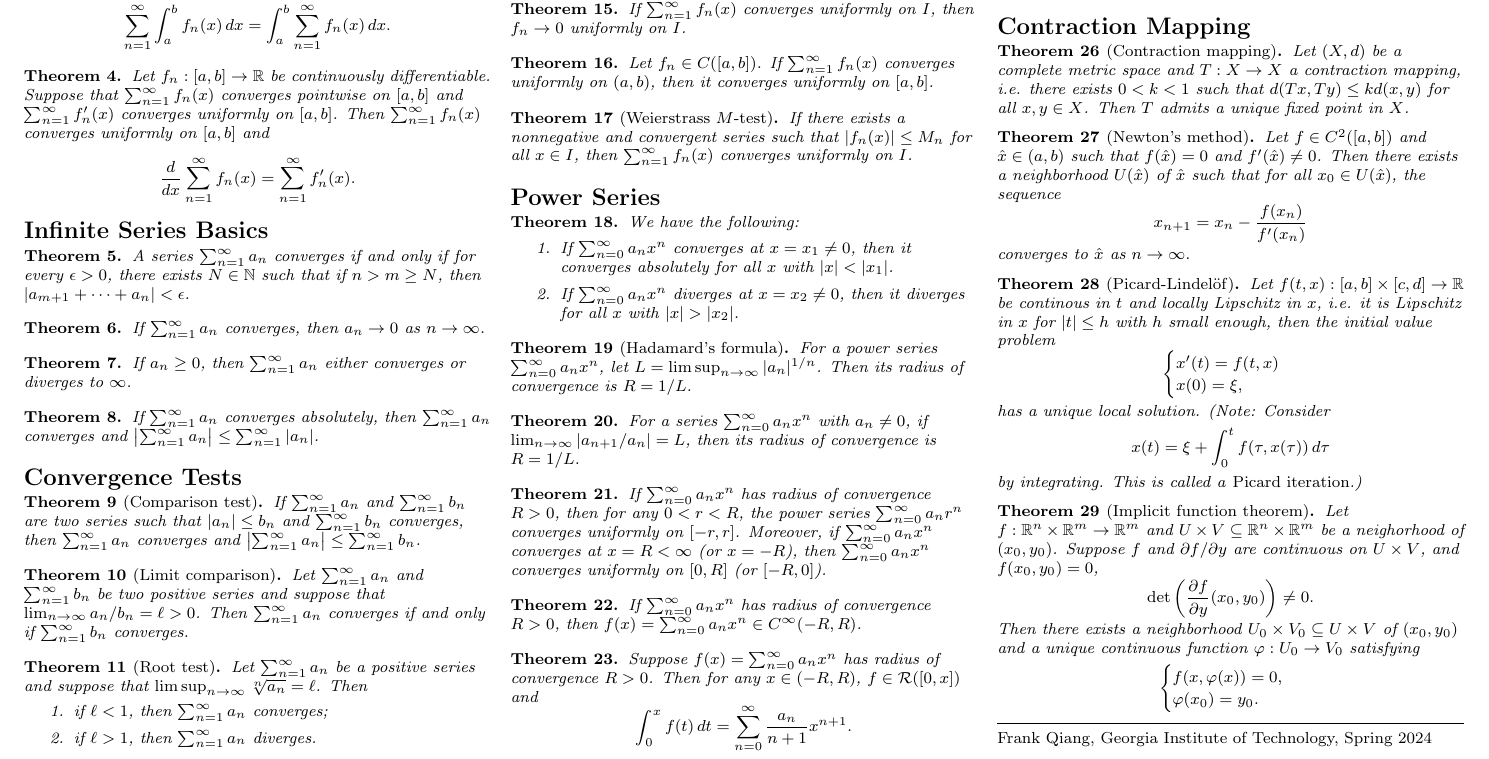
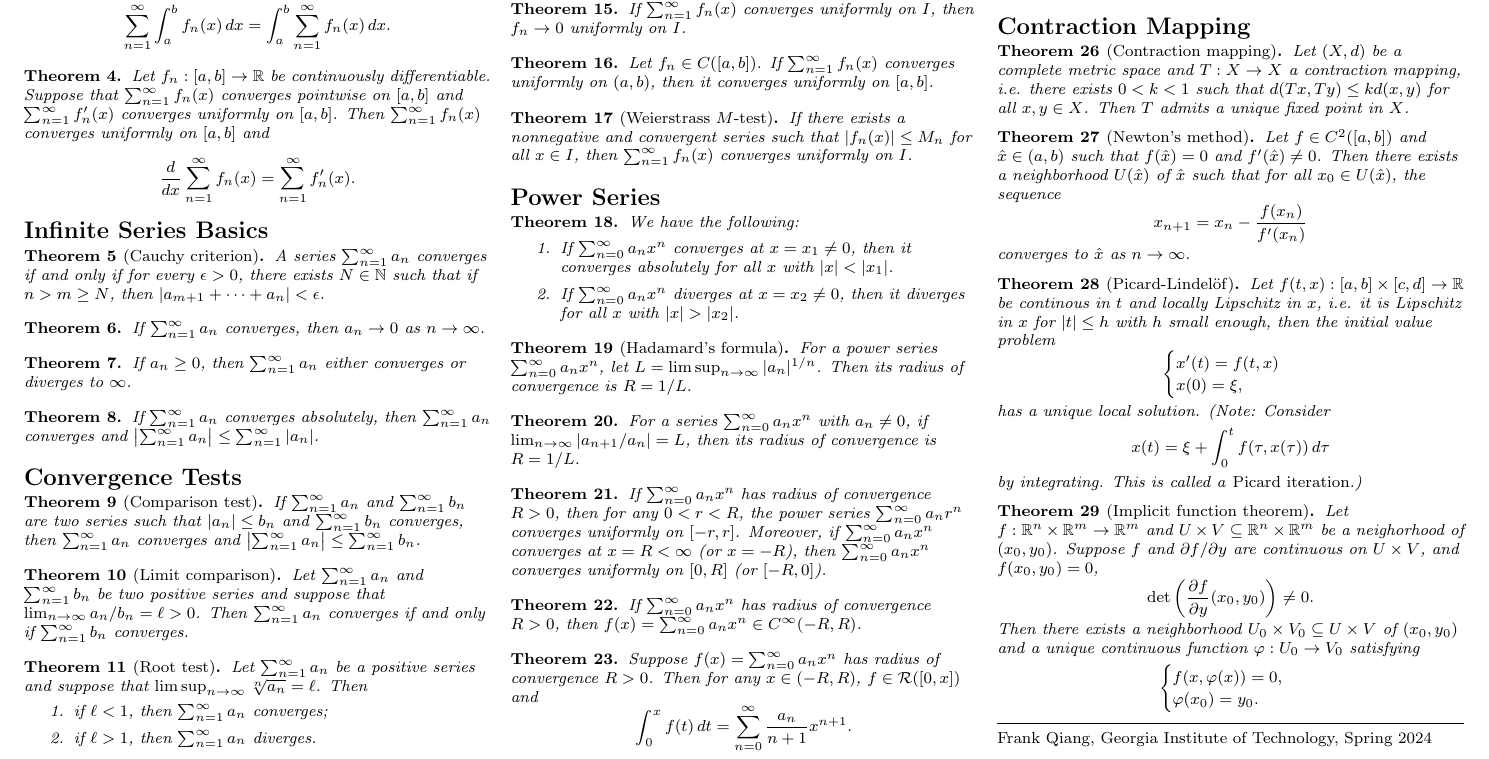
Before and after one commit to TheToasterMonster/gt-math4318-notes, a LaTeX document (Midterm2-FormulaSheet/Midterm2-FormulaSheet.tex): part of the page, cut so that both start at the same text. Compiled offline with pdfLaTeX.

Commit message:
changed some wording in formula sheet

```diff
--- a/Midterm2-FormulaSheet/Midterm2-FormulaSheet.tex
+++ b/Midterm2-FormulaSheet/Midterm2-FormulaSheet.tex
@@ -134,7 +134,7 @@
 \end{theorem}
 
 \section{Infinite Series Basics}
-\begin{theorem}
+\begin{theorem}[Cauchy criterion]
   A series $\sum_{n = 1}^\infty a_n$ converges if and
   only if for every $\epsilon > 0$, there exists
   $N \in \N$ such that if $n > m \ge N$, then
```
Also changed, not shown: Midterm2-FormulaSheet/Midterm2-FormulaSheet.pdf.
